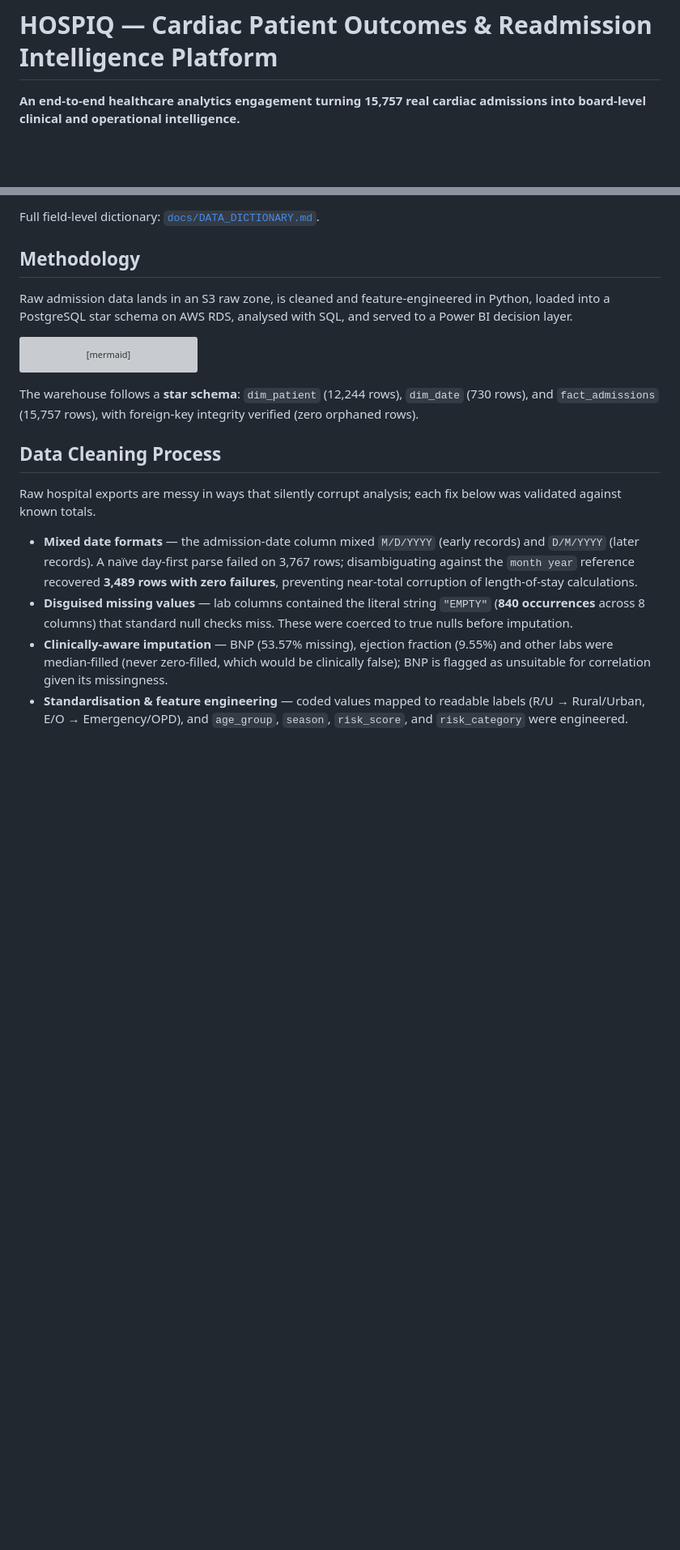
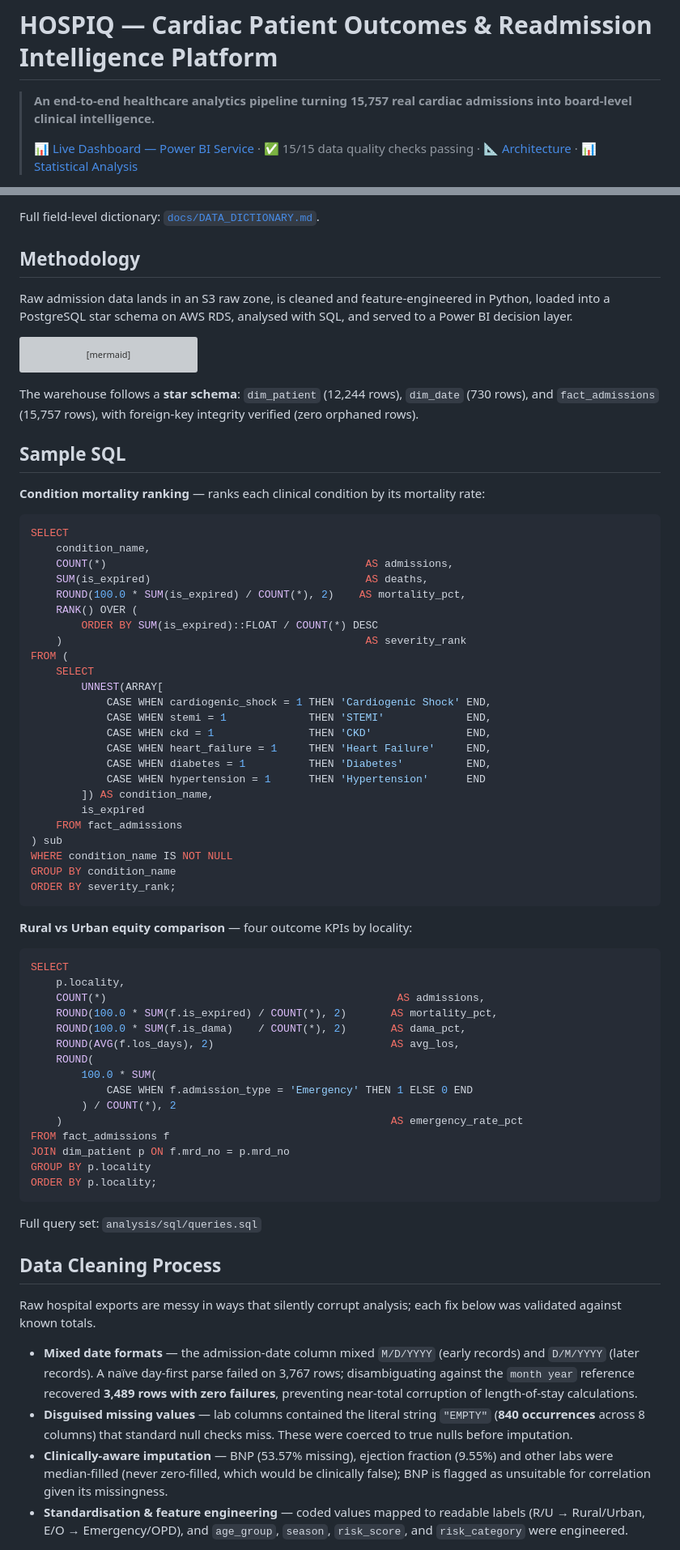
Before and after one commit to Vitthal38/hospiq-cardiac-analytics, a Markdown page: README.md, 2 parts joined by grey strips. Shown at 81% size. GitHub-like rendering; blank space fills up the shorter version; grey boxes are pictures that could not be loaded.

Commit message:
docs: README hero, badges, sample SQL, AWS proof, tech stack

````diff
--- a/README.md
+++ b/README.md
@@ -1,6 +1,9 @@
 # HOSPIQ — Cardiac Patient Outcomes & Readmission Intelligence Platform
 
-**An end-to-end healthcare analytics engagement turning 15,757 real cardiac admissions into board-level clinical and operational intelligence.**
+> **An end-to-end healthcare analytics pipeline turning 15,757 real cardiac admissions into board-level clinical intelligence.**
+>
+> 📊 [Live Dashboard — Power BI Service](YOUR_POWERBI_LINK_HERE) · ✅ 15/15 data quality checks passing
+> · 📐 [Architecture](docs/architecture_diagram.png) · 📊 [Statistical Analysis](analysis/statistical_findings.md)
 
 ![Python](https://img.shields.io/badge/Python-3.12-3776AB?logo=python&logoColor=white)
 ![Power BI](https://img.shields.io/badge/Power%20BI-Desktop-F2C811?logo=powerbi&logoColor=black)
@@ -78,6 +82,59 @@ graph LR
 ```
 
 The warehouse follows a **star schema**: `dim_patient` (12,244 rows), `dim_date` (730 rows), and `fact_admissions` (15,757 rows), with foreign-key integrity verified (zero orphaned rows).
+
+## Sample SQL
+
+**Condition mortality ranking** — ranks each clinical condition by its mortality rate:
+
+```sql
+SELECT
+    condition_name,
+    COUNT(*)                                         AS admissions,
+    SUM(is_expired)                                  AS deaths,
+    ROUND(100.0 * SUM(is_expired) / COUNT(*), 2)    AS mortality_pct,
+    RANK() OVER (
+        ORDER BY SUM(is_expired)::FLOAT / COUNT(*) DESC
+    )                                                AS severity_rank
+FROM (
+    SELECT
+        UNNEST(ARRAY[
+            CASE WHEN cardiogenic_shock = 1 THEN 'Cardiogenic Shock' END,
+            CASE WHEN stemi = 1             THEN 'STEMI'             END,
+            CASE WHEN ckd = 1               THEN 'CKD'               END,
+            CASE WHEN heart_failure = 1     THEN 'Heart Failure'     END,
+            CASE WHEN diabetes = 1          THEN 'Diabetes'          END,
+            CASE WHEN hypertension = 1      THEN 'Hypertension'      END
+        ]) AS condition_name,
+        is_expired
+    FROM fact_admissions
+) sub
+WHERE condition_name IS NOT NULL
+GROUP BY condition_name
+ORDER BY severity_rank;
+```
+
+**Rural vs Urban equity comparison** — four outcome KPIs by locality:
+
+```sql
+SELECT
+    p.locality,
+    COUNT(*)                                              AS admissions,
+    ROUND(100.0 * SUM(f.is_expired) / COUNT(*), 2)       AS mortality_pct,
+    ROUND(100.0 * SUM(f.is_dama)    / COUNT(*), 2)       AS dama_pct,
+    ROUND(AVG(f.los_days), 2)                            AS avg_los,
+    ROUND(
+        100.0 * SUM(
+            CASE WHEN f.admission_type = 'Emergency' THEN 1 ELSE 0 END
+        ) / COUNT(*), 2
+    )                                                    AS emergency_rate_pct
+FROM fact_admissions f
+JOIN dim_patient p ON f.mrd_no = p.mrd_no
+GROUP BY p.locality
+ORDER BY p.locality;
+```
+
+Full query set: `analysis/sql/queries.sql`
 
 ## Data Cleaning Process
 
````
Also changed, not shown: other parts of README.md (+8 -0 lines), docs/aws_proof/README.md (added, +21 -0 lines).
